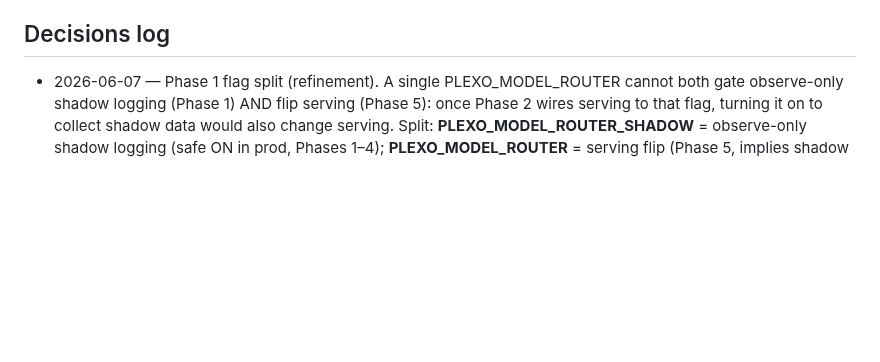
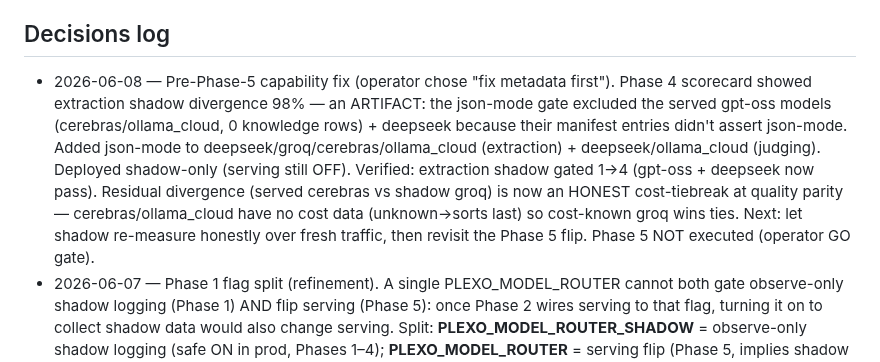
Before and after one commit to joeybuilt-official/plexo, a Markdown page: .round6-model-router/plan.md, the part around the change. GitHub-like rendering; blank space fills up the shorter version.

```diff
--- a/.round6-model-router/plan.md
+++ b/.round6-model-router/plan.md
@@ -66,6 +66,7 @@ These shape Phases 1–3. Recommended defaults assumed in the plan; operator may
 5. verify via logs/DB; flag stays OFF until Phase 5.
 
 ## Decisions log
+- 2026-06-08 — Pre-Phase-5 capability fix (operator chose "fix metadata first"). Phase 4 scorecard showed extraction shadow divergence 98% — an ARTIFACT: the json-mode gate excluded the served gpt-oss models (cerebras/ollama_cloud, 0 knowledge rows) + deepseek because their manifest entries didn't assert json-mode. Added json-mode to deepseek/groq/cerebras/ollama_cloud (extraction) + deepseek/ollama_cloud (judging). Deployed shadow-only (serving still OFF). Verified: extraction shadow gated 1→4 (gpt-oss + deepseek now pass). Residual divergence (served cerebras vs shadow groq) is now an HONEST cost-tiebreak at quality parity — cerebras/ollama_cloud have no cost data (unknown→sorts last) so cost-known groq wins ties. Next: let shadow re-measure honestly over fresh traffic, then revisit the Phase 5 flip. Phase 5 NOT executed (operator GO gate).
 - 2026-06-07 — Phase 1 flag split (refinement). A single PLEXO_MODEL_ROUTER cannot both gate observe-only shadow logging (Phase 1) AND flip serving (Phase 5): once Phase 2 wires serving to that flag, turning it on to collect shadow data would also change serving. Split: **PLEXO_MODEL_ROUTER_SHADOW** = observe-only shadow logging (safe ON in prod, Phases 1–4); **PLEXO_MODEL_ROUTER** = serving flip (Phase 5, implies shadow too). Resolves the plan's internal contradiction (Phase 1 wants prod shadow data while flag stays OFF). Phase 2 selector integration gates on PLEXO_MODEL_ROUTER only.
 - 2026-06-06 — Phase 0 DONE. Capability foundation built (no behavior change, nothing imports it yet). Coverage audit surfaced two facts that constrain later phases: (1) 3/6 connected providers (cerebras, ollama, ollama_cloud) have NO models_knowledge — design's graceful-degrade (caps from manifest, cost/ctx=0) is load-bearing, not optional; (2) context_window is a hardcoded 128000 default everywhere, so Phase-1 min-context gate must treat 128000/0 as "unknown" and rely on manifest long-context caps.
 - 2026-06-06 — Operator gate PASSED. Decisions: (1) objective = quality-first w/ cost tiebreaker + per-task cost caps for cheap tasks; (2) user-precedence = explicit per-task modelOverride always wins, auto-route only fills the gap; (3) candidate source = (configured ∪ discovered for connected providers) ∩ models_knowledge, manifest gives task-fit prior. Plan APPROVED — Phase 0 started. Flag PLEXO_MODEL_ROUTER stays OFF until Phase 5.
```
Also changed, not shown: .round6-model-router/checklist.md (+8 -2 lines).
